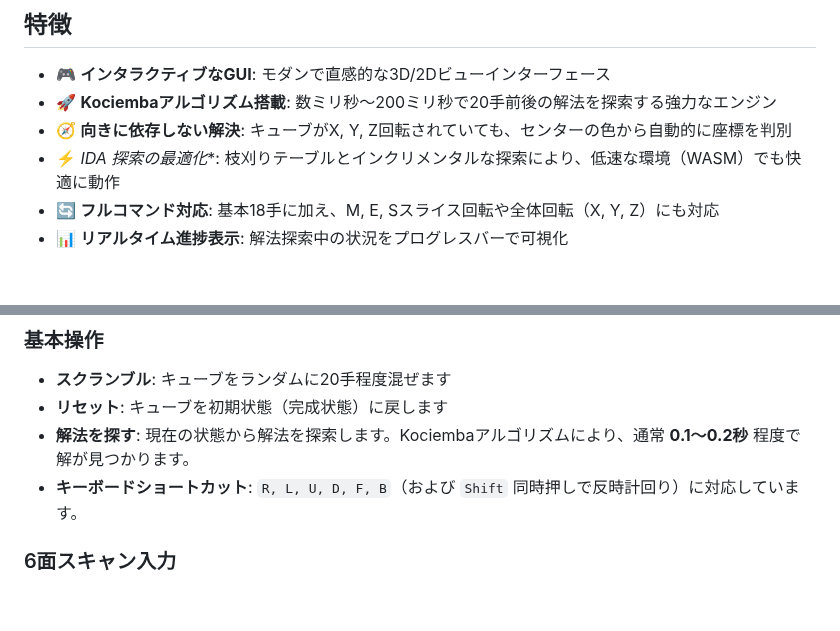
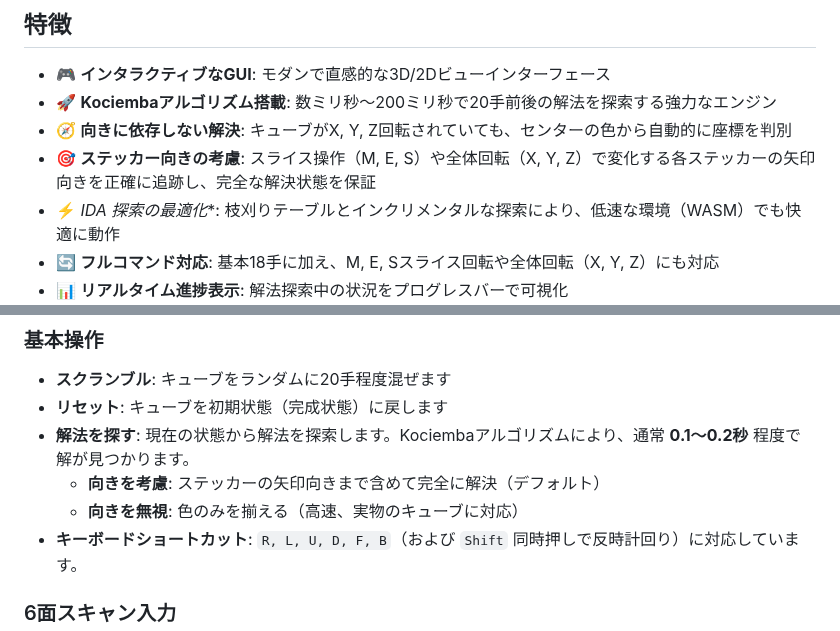
Before and after one commit to katoy/rust-r-cube, a Markdown page: 3x3-web/README.md, 2 parts joined by grey strips. Drawn GitHub-style; blank space fills up the shorter version.

Commit message:
docs: README.mdに向き考慮ソルバーの機能説明を追加
- 特徴セクションにステッカー向き追跡機能を追加
- 使い方セクションにソルバーの向き考慮オプションを説明

```diff
--- a/3x3-web/README.md
+++ b/3x3-web/README.md
@@ -13,6 +13,7 @@ Rustで実装した3x3ルービックキューブのGUIプログラムです。K
 - 🎮 **インタラクティブなGUI**: モダンで直感的な3D/2Dビューインターフェース
 - 🚀 **Kociembaアルゴリズム搭載**: 数ミリ秒〜200ミリ秒で20手前後の解法を探索する強力なエンジン
 - 🧭 **向きに依存しない解決**: キューブがX, Y, Z回転されていても、センターの色から自動的に座標を判別
+- 🎯 **ステッカー向きの考慮**: スライス操作（M, E, S）や全体回転（X, Y, Z）で変化する各ステッカーの矢印向きを正確に追跡し、完全な解決状態を保証
 - ⚡ **IDA* 探索の最適化**: 枝刈りテーブルとインクリメンタルな探索により、低速な環境（WASM）でも快適に動作
 - 🔄 **フルコマンド対応**: 基本18手に加え、M, E, Sスライス回転や全体回転（X, Y, Z）にも対応
 - 📊 **リアルタイム進捗表示**: 解法探索中の状況をプログレスバーで可視化
@@ -66,6 +67,8 @@ trunk build --release
 - **スクランブル**: キューブをランダムに20手程度混ぜます
 - **リセット**: キューブを初期状態（完成状態）に戻します
 - **解法を探す**: 現在の状態から解法を探索します。Kociembaアルゴリズムにより、通常 **0.1〜0.2秒** 程度で解が見つかります。
+  - **向きを考慮**: ステッカーの矢印向きまで含めて完全に解決（デフォルト）
+  - **向きを無視**: 色のみを揃える（高速、実物のキューブに対応）
 - **キーボードショートカット**: `R, L, U, D, F, B`（および `Shift` 同時押しで反時計回り）に対応しています。
 
 ### 6面スキャン入力
```
